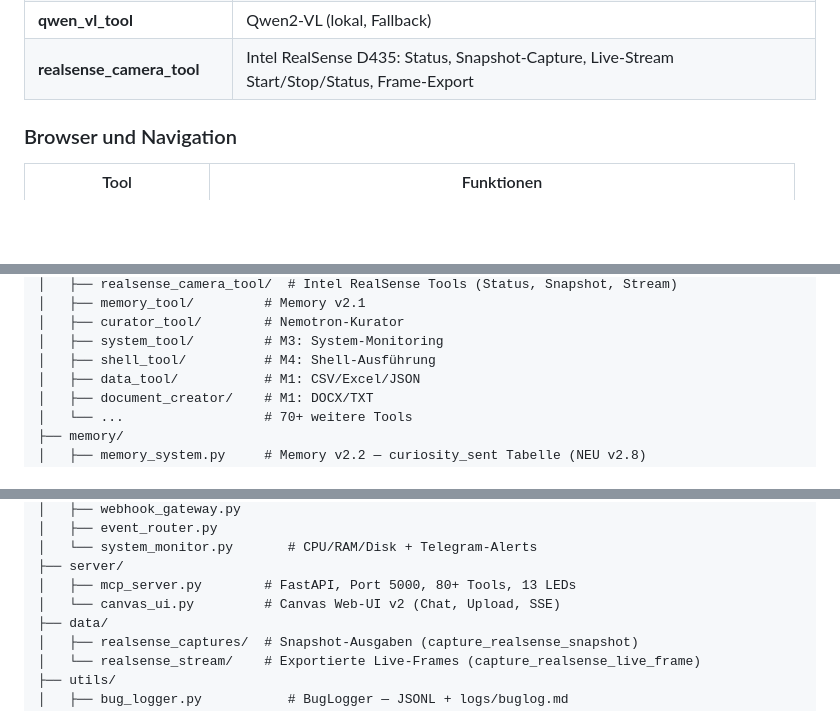
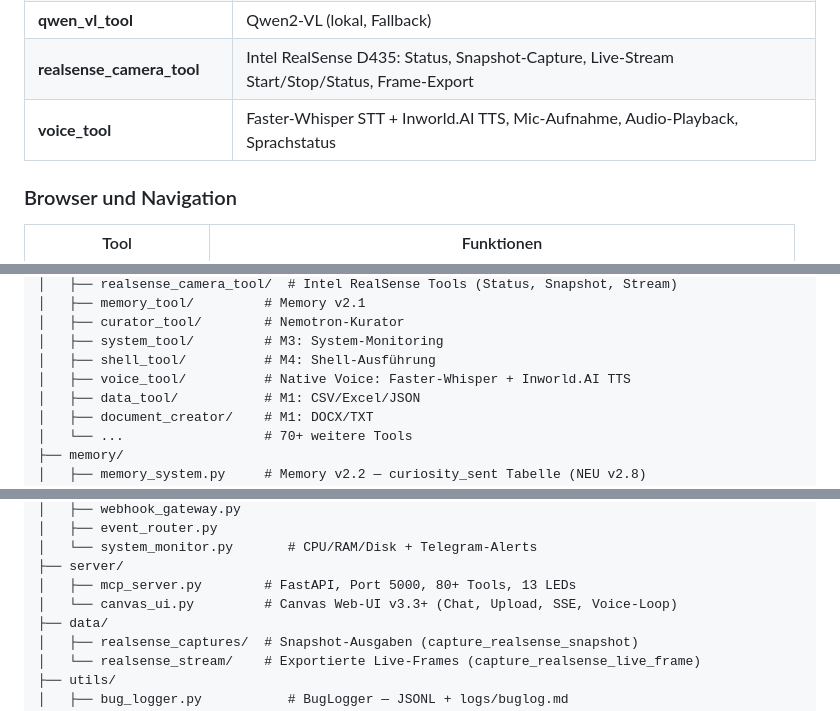
Before and after one commit to fatihaltiok/Agentus-Timus, a Markdown page: README.md, 3 parts joined by grey strips. Rendered like a GitHub page; blank space fills up the shorter version.

```diff
--- a/README.md
+++ b/README.md
@@ -759,6 +782,7 @@ formatted = ResultAggregator.format_results(result)
 | **hybrid_detection_tool** | DOM + Vision kombiniert |
 | **qwen_vl_tool** | Qwen2-VL (lokal, Fallback) |
 | **realsense_camera_tool** | Intel RealSense D435: Status, Snapshot-Capture, Live-Stream Start/Stop/Status, Frame-Export |
+| **voice_tool** | Faster-Whisper STT + Inworld.AI TTS, Mic-Aufnahme, Audio-Playback, Sprachstatus |
 
 ### Browser und Navigation
 
@@ -900,6 +924,7 @@ timus/
 │   ├── curator_tool/        # Nemotron-Kurator
 │   ├── system_tool/         # M3: System-Monitoring
 │   ├── shell_tool/          # M4: Shell-Ausführung
+│   ├── voice_tool/          # Native Voice: Faster-Whisper + Inworld.AI TTS
 │   ├── data_tool/           # M1: CSV/Excel/JSON
 │   ├── document_creator/    # M1: DOCX/TXT
 │   └── ...                  # 70+ weitere Tools
@@ -934,7 +959,7 @@ timus/
 │   └── system_monitor.py       # CPU/RAM/Disk + Telegram-Alerts
 ├── server/
 │   ├── mcp_server.py        # FastAPI, Port 5000, 80+ Tools, 13 LEDs
-│   └── canvas_ui.py         # Canvas Web-UI v2 (Chat, Upload, SSE)
+│   └── canvas_ui.py         # Canvas Web-UI v3.3+ (Chat, Upload, SSE, Voice-Loop)
 ├── data/
 │   ├── realsense_captures/  # Snapshot-Ausgaben (capture_realsense_snapshot)
 │   └── realsense_stream/    # Exportierte Live-Frames (capture_realsense_live_frame)
```
Also changed, not shown: other parts of README.md (+26 -3 lines).
